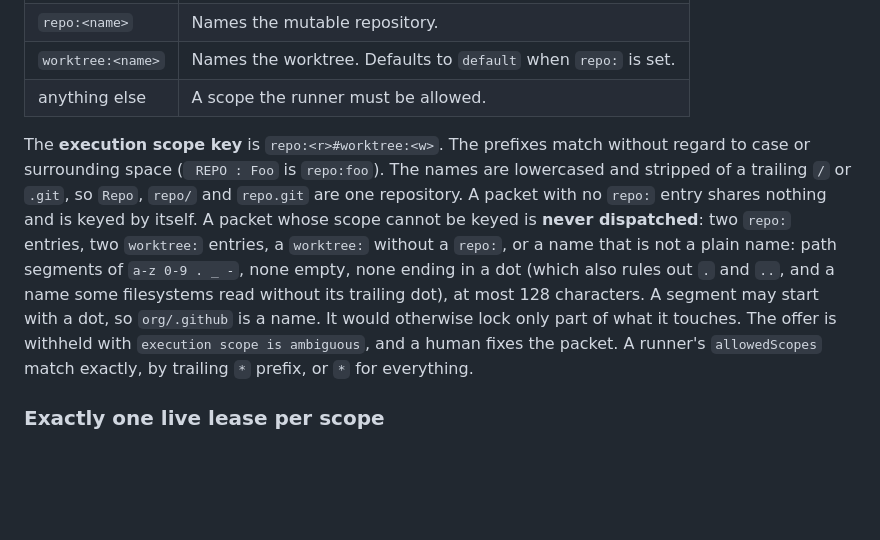
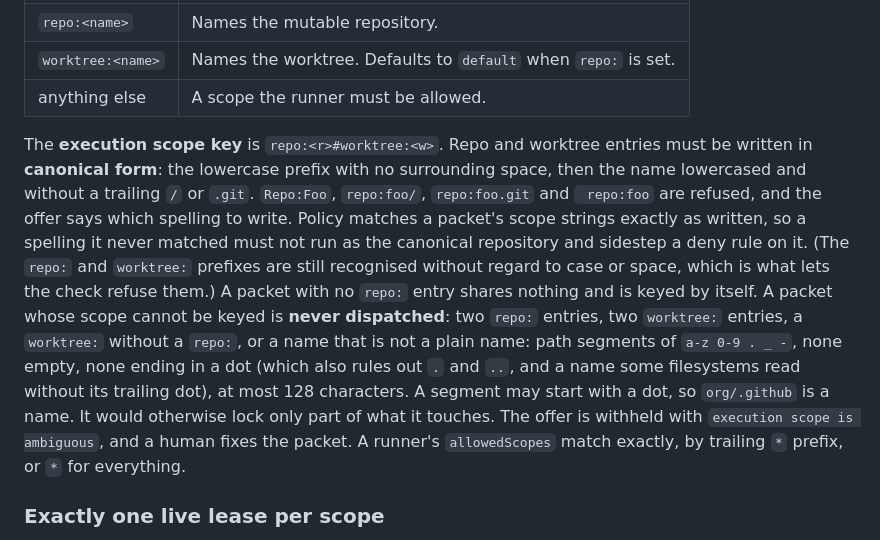
Before and after one commit to Hikari9/auto-tower, a Markdown page: docs/runner-protocol.md, the part around the change. Rendered like a GitHub page; blank space fills up the shorter version.

Commit message:
Document the canonical-form rule for repo and worktree entries
Co-Authored-By: Claude Sonnet 5.5 <noreply@anthropic.com>

```diff
--- a/docs/runner-protocol.md
+++ b/docs/runner-protocol.md
@@ -50,7 +50,7 @@ A packet's `scope` is a list of strings. The fleet reads:
 | `worktree:<name>` | Names the worktree. Defaults to `default` when `repo:` is set. |
 | anything else     | A scope the runner must be allowed.                            |
 
-The **execution scope key** is `repo:<r>#worktree:<w>`. The prefixes match without regard to case or surrounding space (` REPO : Foo` is `repo:foo`). The names are lowercased and stripped of a trailing `/` or `.git`, so `Repo`, `repo/` and `repo.git` are one repository. A packet with no `repo:` entry shares nothing and is keyed by itself. A packet whose scope cannot be keyed is **never dispatched**: two `repo:` entries, two `worktree:` entries, a `worktree:` without a `repo:`, or a name that is not a plain name: path segments of `a-z 0-9 . _ -`, none empty, none ending in a dot (which also rules out `.` and `..`, and a name some filesystems read without its trailing dot), at most 128 characters. A segment may start with a dot, so `org/.github` is a name. It would otherwise lock only part of what it touches. The offer is withheld with `execution scope is ambiguous`, and a human fixes the packet. A runner's `allowedScopes` match exactly, by trailing `*` prefix, or `*` for everything.
+The **execution scope key** is `repo:<r>#worktree:<w>`. Repo and worktree entries must be written in **canonical form**: the lowercase prefix with no surrounding space, then the name lowercased and without a trailing `/` or `.git`. `Repo:Foo`, `repo:foo/`, `repo:foo.git` and ` repo:foo` are refused, and the offer says which spelling to write. Policy matches a packet's scope strings exactly as written, so a spelling it never matched must not run as the canonical repository and sidestep a deny rule on it. (The `repo:` and `worktree:` prefixes are still recognised without regard to case or space, which is what lets the check refuse them.) A packet with no `repo:` entry shares nothing and is keyed by itself. A packet whose scope cannot be keyed is **never dispatched**: two `repo:` entries, two `worktree:` entries, a `worktree:` without a `repo:`, or a name that is not a plain name: path segments of `a-z 0-9 . _ -`, none empty, none ending in a dot (which also rules out `.` and `..`, and a name some filesystems read without its trailing dot), at most 128 characters. A segment may start with a dot, so `org/.github` is a name. It would otherwise lock only part of what it touches. The offer is withheld with `execution scope is ambiguous`, and a human fixes the packet. A runner's `allowedScopes` match exactly, by trailing `*` prefix, or `*` for everything.
 
 ### Exactly one live lease per scope
 
```
